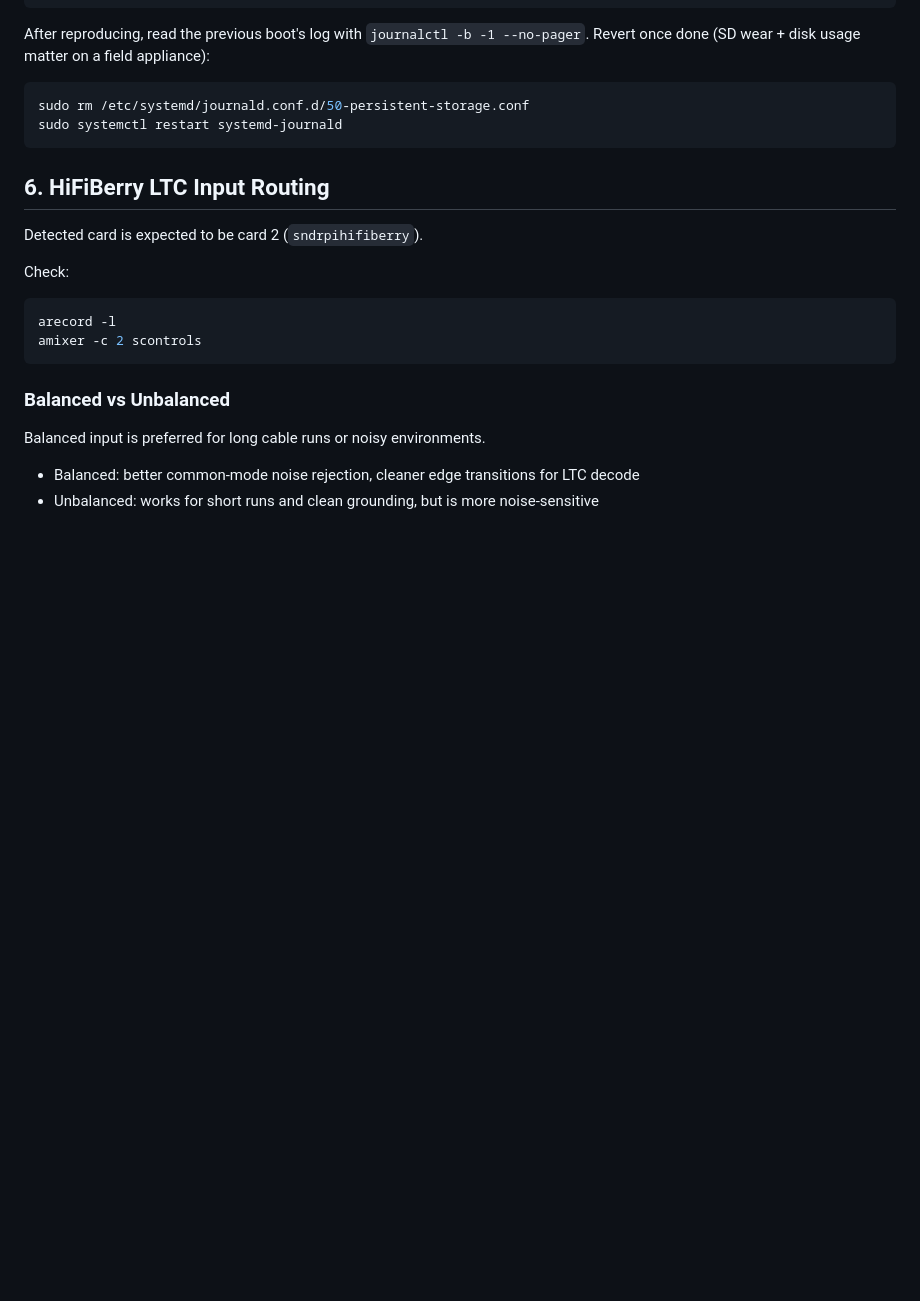
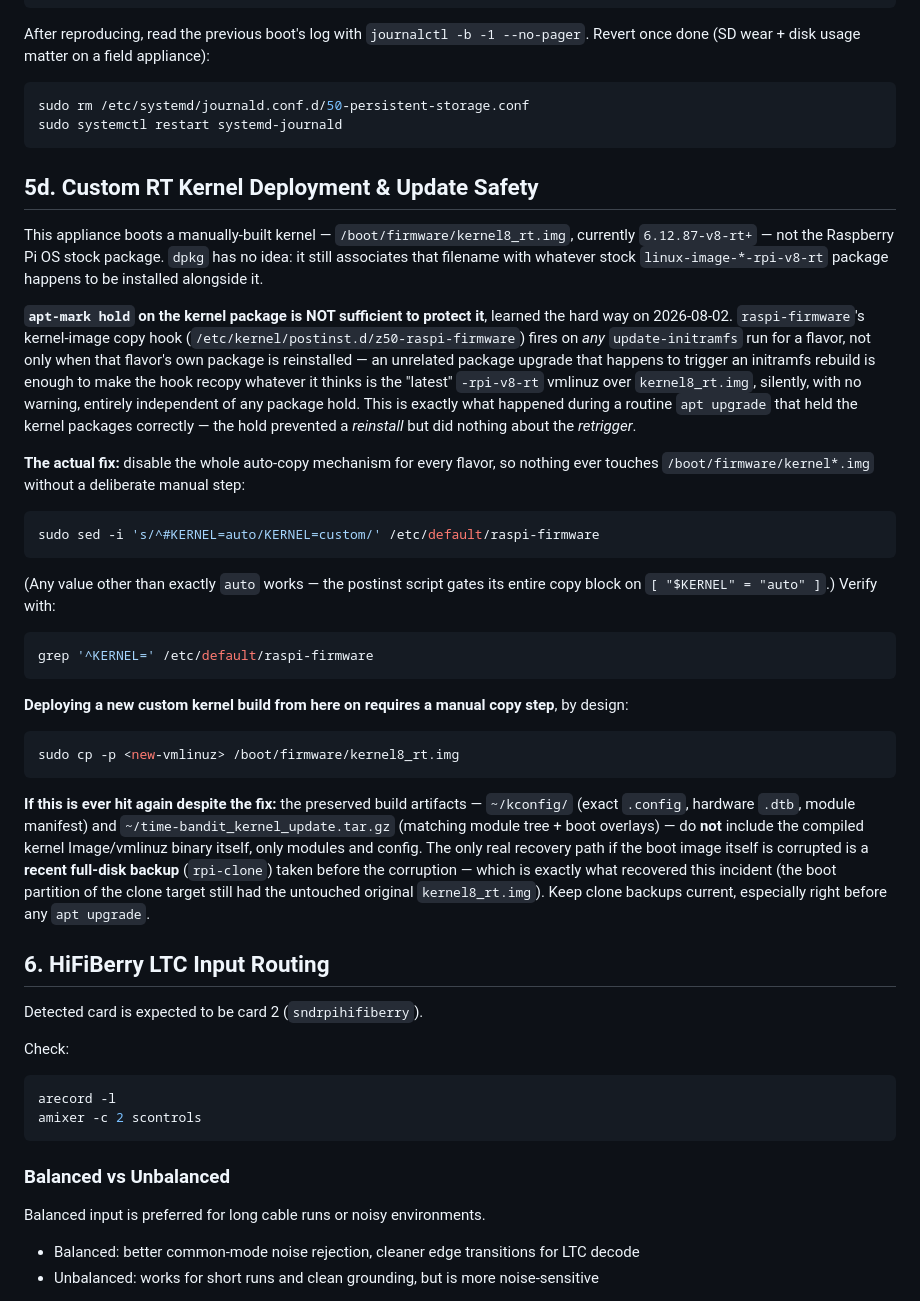
Before and after one commit to HiDefDan/ltc-viewer, a Markdown page: PRODUCTION_IMAGE_GUIDE.md, the part around the change. Rendered like a GitHub page; blank space fills up the shorter version.

Commit message:
docs(kernel): document the custom-kernel auto-copy hazard and its real fix
apt-mark hold on the kernel-image package is NOT sufficient protection
for the manually-built kernel8_rt.img — confirmed the hard way today.
raspi-firmware's kernel-copy hook (z50-raspi-firmware) fires on any
update-initramfs run for a flavor, not only when that flavor's own
package reinstalls, so an unrelated package's upgrade triggering an
initramfs rebuild silently recopied the stock vmlinuz over the custom
kernel during a routine apt upgrade with the hold correctly in place.
Recovered from a same-day rpi-clone backup before any reboot occurred.

Documents the real fix (KERNEL=custom in /etc/default/raspi-firmware,
disabling raspi-firmware's entire auto-copy mechanism regardless of
trigger) as PRODUCTION_IMAGE_GUIDE.md §5d, plus the manual deploy step
now required for future kernel builds and the recovery path if this is
ever hit again.

Co-Authored-By: Claude Sonnet 5 <noreply@anthropic.com>

````diff
--- a/PRODUCTION_IMAGE_GUIDE.md
+++ b/PRODUCTION_IMAGE_GUIDE.md
@@ -242,6 +242,53 @@ sudo rm /etc/systemd/journald.conf.d/50-persistent-storage.conf
 sudo systemctl restart systemd-journald
 ```
 
+## 5d. Custom RT Kernel Deployment & Update Safety
+
+This appliance boots a manually-built kernel — `/boot/firmware/kernel8_rt.img`,
+currently `6.12.87-v8-rt+` — not the Raspberry Pi OS stock package. `dpkg` has no
+idea: it still associates that filename with whatever stock
+`linux-image-*-rpi-v8-rt` package happens to be installed alongside it.
+
+**`apt-mark hold` on the kernel package is NOT sufficient to protect it**, learned
+the hard way on 2026-08-02. `raspi-firmware`'s kernel-image copy hook
+(`/etc/kernel/postinst.d/z50-raspi-firmware`) fires on *any* `update-initramfs` run
+for a flavor, not only when that flavor's own package is reinstalled — an unrelated
+package upgrade that happens to trigger an initramfs rebuild is enough to make the
+hook recopy whatever it thinks is the "latest" `-rpi-v8-rt` vmlinuz over
+`kernel8_rt.img`, silently, with no warning, entirely independent of any package
+hold. This is exactly what happened during a routine `apt upgrade` that held the
+kernel packages correctly — the hold prevented a *reinstall* but did nothing about
+the *retrigger*.
+
+**The actual fix:** disable the whole auto-copy mechanism for every flavor, so
+nothing ever touches `/boot/firmware/kernel*.img` without a deliberate manual step:
+
+```bash
+sudo sed -i 's/^#KERNEL=auto/KERNEL=custom/' /etc/default/raspi-firmware
+```
+
+(Any value other than exactly `auto` works — the postinst script gates its entire
+copy block on `[ "$KERNEL" = "auto" ]`.) Verify with:
+```bash
+grep '^KERNEL=' /etc/default/raspi-firmware
+```
+
+**Deploying a new custom kernel build from here on requires a manual copy step**,
+by design:
+```bash
+sudo cp -p <new-vmlinuz> /boot/firmware/kernel8_rt.img
+```
+
+**If this is ever hit again despite the fix:** the preserved build artifacts —
+`~/kconfig/` (exact `.config`, hardware `.dtb`, module manifest) and
+`~/time-bandit_kernel_update.tar.gz` (matching module tree + boot overlays) — do
+**not** include the compiled kernel Image/vmlinuz binary itself, only modules and
+config. The only real recovery path if the boot image itself is corrupted is a
+**recent full-disk backup** (`rpi-clone`) taken before the corruption — which is
+exactly what recovered this incident (the boot partition of the clone target still
+had the untouched original `kernel8_rt.img`). Keep clone backups current,
+especially right before any `apt upgrade`.
+
 ## 6. HiFiBerry LTC Input Routing
 
 Detected card is expected to be card 2 (`sndrpihifiberry`).
````
